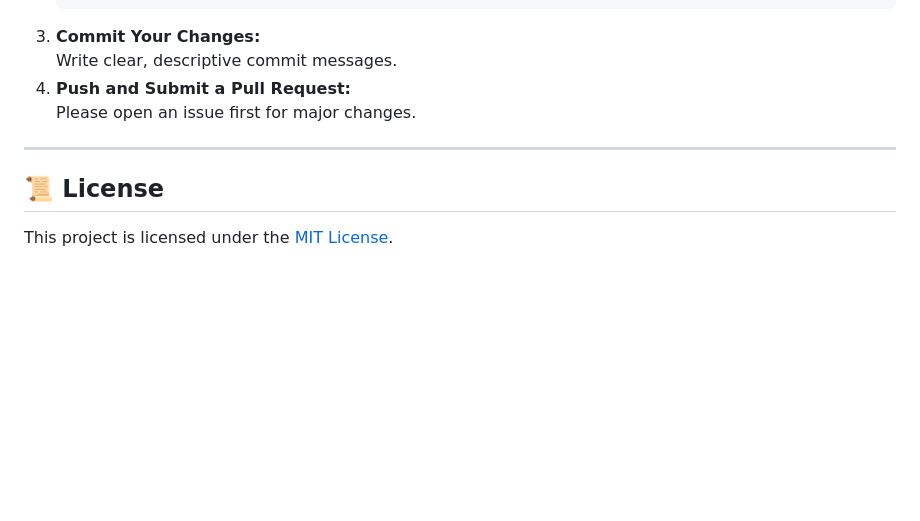
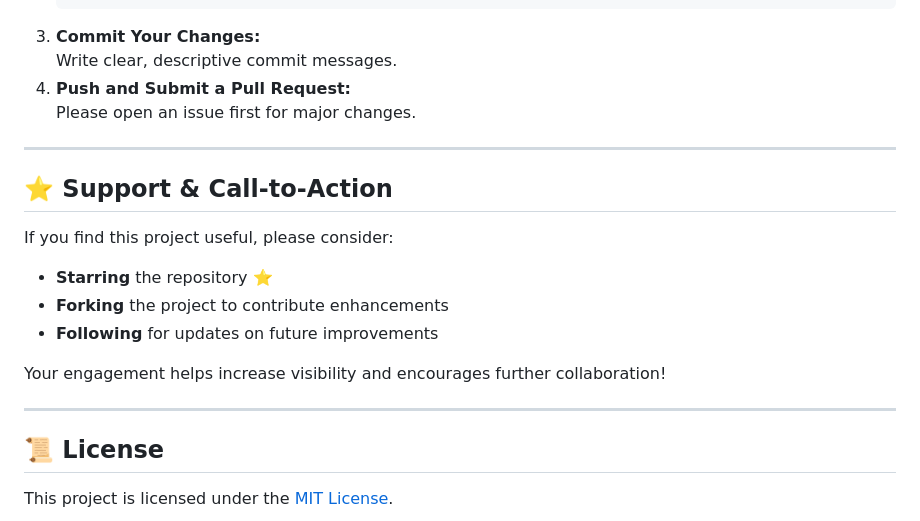
Before and after one commit to DadaNanjesha/TagGenerator, a Markdown page: README.md, the part around the change. Rendered like a GitHub page; blank space fills up the shorter version.

```diff
--- a/README.md
+++ b/README.md
@@ -232,6 +232,17 @@ Contributions are welcome! Here’s how you can help:
 
 ---
 
+## ⭐️ Support & Call-to-Action
+
+If you find this project useful, please consider:
+- **Starring** the repository ⭐️
+- **Forking** the project to contribute enhancements
+- **Following** for updates on future improvements
+
+Your engagement helps increase visibility and encourages further collaboration!
+
+---
+
 ## 📜 License
 
 This project is licensed under the [MIT License](LICENSE).
```
